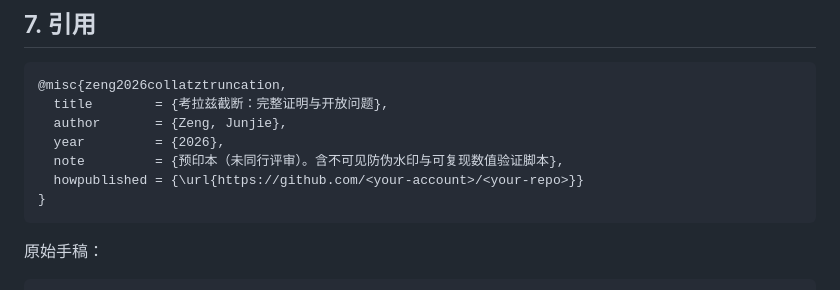
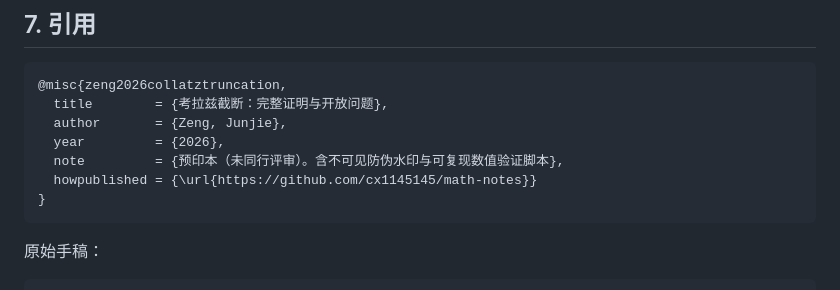
Before and after one commit to cx1145145/math-notes, a Markdown page: README.md, the part around the change. Drawn GitHub-style.

Commit message:
README：把引用里的仓库地址填成实际地址 math-notes

````diff
--- a/README.md
+++ b/README.md
@@ -175,7 +175,7 @@ python verify_pdf.py --input "考拉兹截断_完整证明.pdf"
   author       = {Zeng, Junjie},
   year         = {2026},
   note         = {预印本（未同行评审）。含不可见防伪水印与可复现数值验证脚本},
-  howpublished = {\url{https://github.com/<your-account>/<your-repo>}}
+  howpublished = {\url{https://github.com/cx1145145/math-notes}}
 }
 ```
 
````
